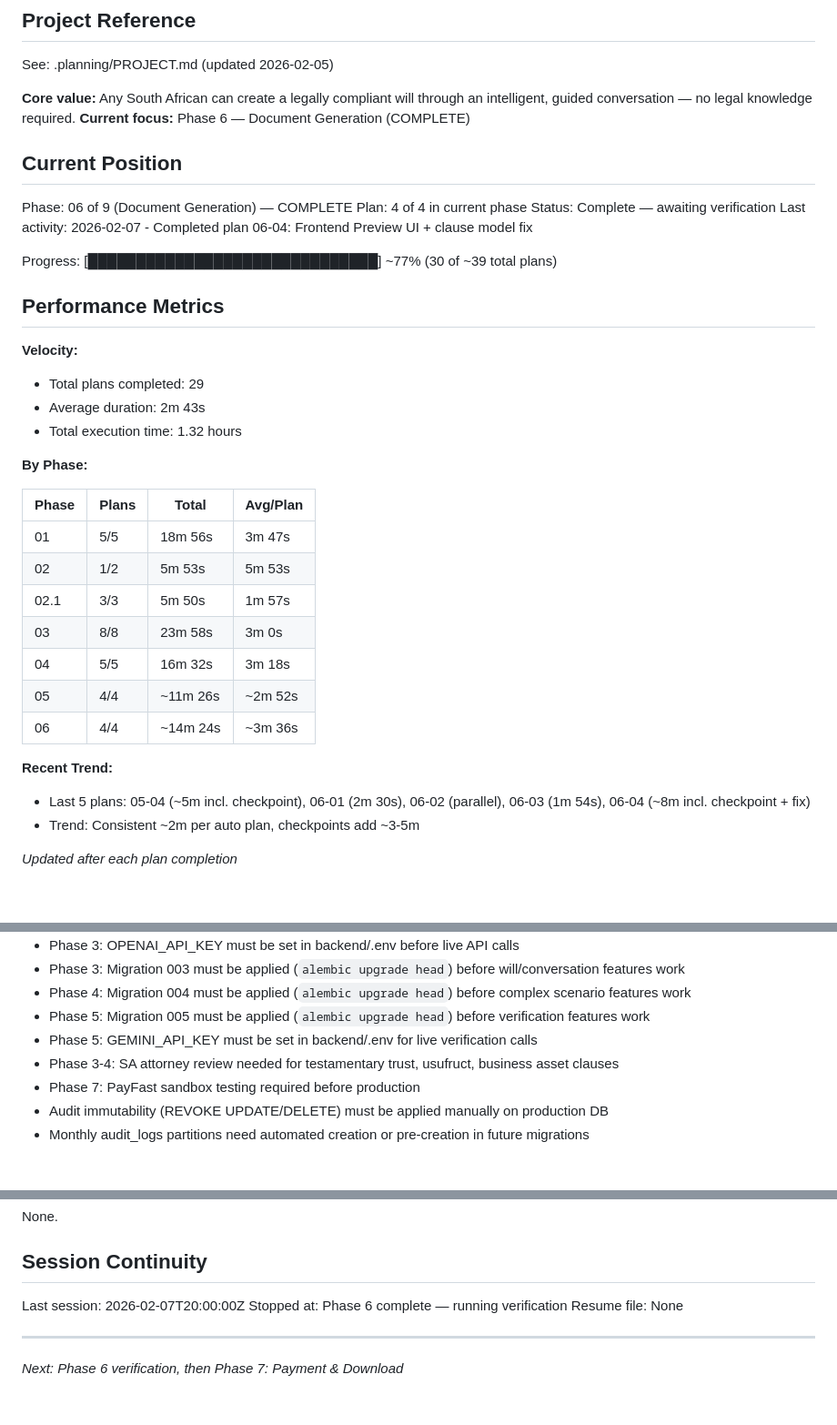
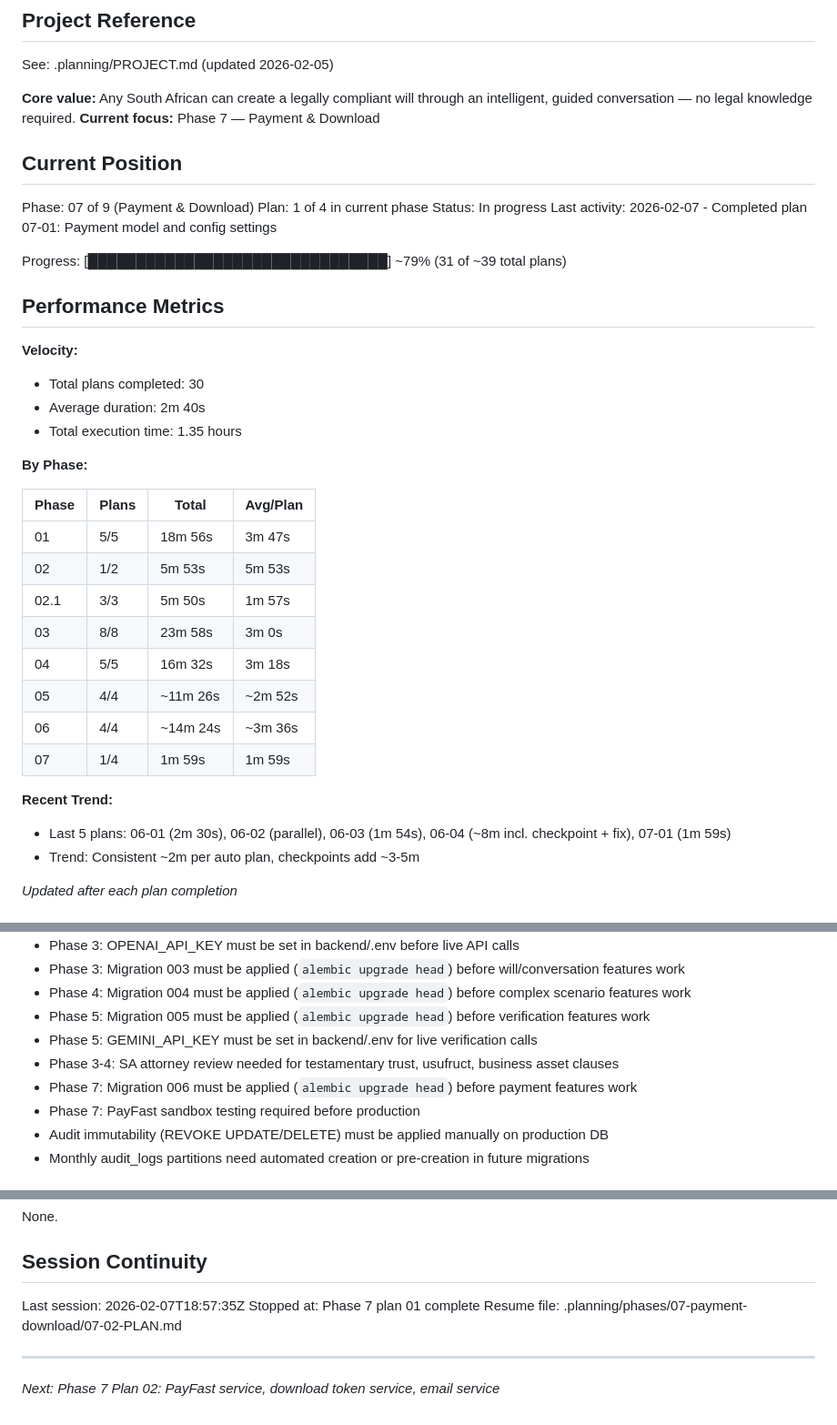
Before and after one commit to yourdesigncoza/wdi, a Markdown page: .planning/STATE.md, 3 parts joined by grey strips. Shown at 91% size. GitHub-like rendering.

Commit message:
docs(07-01): complete payment model and config plan

```diff
--- a/.planning/STATE.md
+++ b/.planning/STATE.md
@@ -5,23 +5,23 @@
 See: .planning/PROJECT.md (updated 2026-02-05)
 
 **Core value:** Any South African can create a legally compliant will through an intelligent, guided conversation — no legal knowledge required.
-**Current focus:** Phase 6 — Document Generation (COMPLETE)
+**Current focus:** Phase 7 — Payment & Download
 
 ## Current Position
 
-Phase: 06 of 9 (Document Generation) — COMPLETE
-Plan: 4 of 4 in current phase
-Status: Complete — awaiting verification
-Last activity: 2026-02-07 - Completed plan 06-04: Frontend Preview UI + clause model fix
+Phase: 07 of 9 (Payment & Download)
+Plan: 1 of 4 in current phase
+Status: In progress
+Last activity: 2026-02-07 - Completed plan 07-01: Payment model and config settings
 
-Progress: [██████████████████████████████] ~77% (30 of ~39 total plans)
+Progress: [███████████████████████████████] ~79% (31 of ~39 total plans)
 
 ## Performance Metrics
 
 **Velocity:**
-- Total plans completed: 29
-- Average duration: 2m 43s
-- Total execution time: 1.32 hours
+- Total plans completed: 30
+- Average duration: 2m 40s
+- Total execution time: 1.35 hours
 
 **By Phase:**
 
@@ -34,9 +34,10 @@ Progress: [███████████████████████
 | 04 | 5/5 | 16m 32s | 3m 18s |
 | 05 | 4/4 | ~11m 26s | ~2m 52s |
 | 06 | 4/4 | ~14m 24s | ~3m 36s |
+| 07 | 1/4 | 1m 59s | 1m 59s |
 
 **Recent Trend:**
-- Last 5 plans: 05-04 (~5m incl. checkpoint), 06-01 (2m 30s), 06-02 (parallel), 06-03 (1m 54s), 06-04 (~8m incl. checkpoint + fix)
+- Last 5 plans: 06-01 (2m 30s), 06-02 (parallel), 06-03 (1m 54s), 06-04 (~8m incl. checkpoint + fix), 07-01 (1m 59s)
 - Trend: Consistent ~2m per auto plan, checkpoints add ~3-5m
 
 *Updated after each plan completion*
@@ -122,6 +123,7 @@ None yet.
 - Phase 5: Migration 005 must be applied (`alembic upgrade head`) before verification features work
 - Phase 5: GEMINI_API_KEY must be set in backend/.env for live verification calls
 - Phase 3-4: SA attorney review needed for testamentary trust, usufruct, business asset clauses
+- Phase 7: Migration 006 must be applied (`alembic upgrade head`) before payment features work
 - Phase 7: PayFast sandbox testing required before production
 - Audit immutability (REVOKE UPDATE/DELETE) must be applied manually on production DB
 - Monthly audit_logs partitions need automated creation or pre-creation in future migrations
@@ -145,9 +147,9 @@ None.
 
 ## Session Continuity
 
-Last session: 2026-02-07T20:00:00Z
-Stopped at: Phase 6 complete — running verification
-Resume file: None
+Last session: 2026-02-07T18:57:35Z
+Stopped at: Phase 7 plan 01 complete
+Resume file: .planning/phases/07-payment-download/07-02-PLAN.md
 
 ---
-*Next: Phase 6 verification, then Phase 7: Payment & Download*
+*Next: Phase 7 Plan 02: PayFast service, download token service, email service*
```
Also changed, not shown: .planning/ROADMAP.md (+3 -3 lines), 1 other file.
